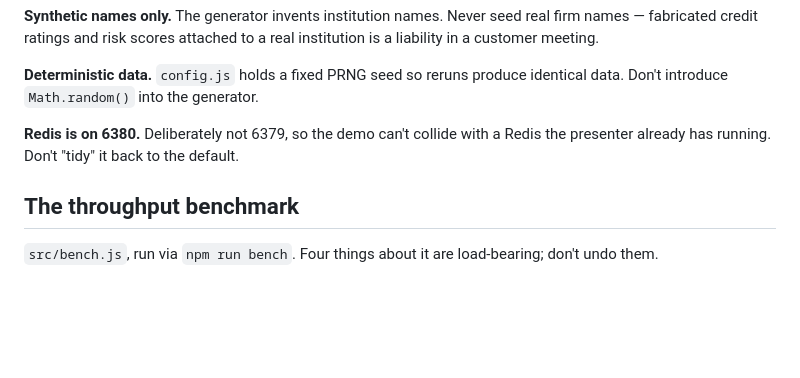
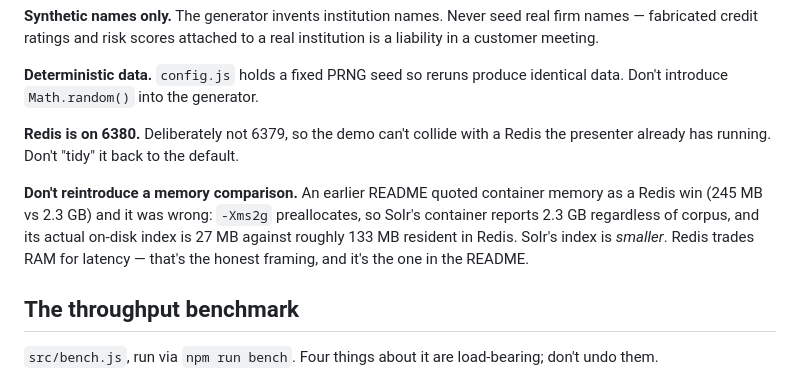
Before and after one commit to schoon/redis-v-solr-demo, a Markdown page: CLAUDE.md, the part around the change. GitHub-like rendering; blank space fills up the shorter version.

```diff
--- a/CLAUDE.md
+++ b/CLAUDE.md
@@ -89,6 +89,13 @@ identical data. Don't introduce `Math.random()` into the generator.
 **Redis is on 6380.** Deliberately not 6379, so the demo can't collide with a
 Redis the presenter already has running. Don't "tidy" it back to the default.
 
+**Don't reintroduce a memory comparison.** An earlier README quoted container
+memory as a Redis win (245 MB vs 2.3 GB) and it was wrong: `-Xms2g` preallocates,
+so Solr's container reports 2.3 GB regardless of corpus, and its actual on-disk
+index is 27 MB against roughly 133 MB resident in Redis. Solr's index is
+*smaller*. Redis trades RAM for latency — that's the honest framing, and it's the
+one in the README.
+
 ## The throughput benchmark
 
 `src/bench.js`, run via `npm run bench`. Four things about it are load-bearing;
```
Also changed, not shown: README.md (+34 -5 lines).
